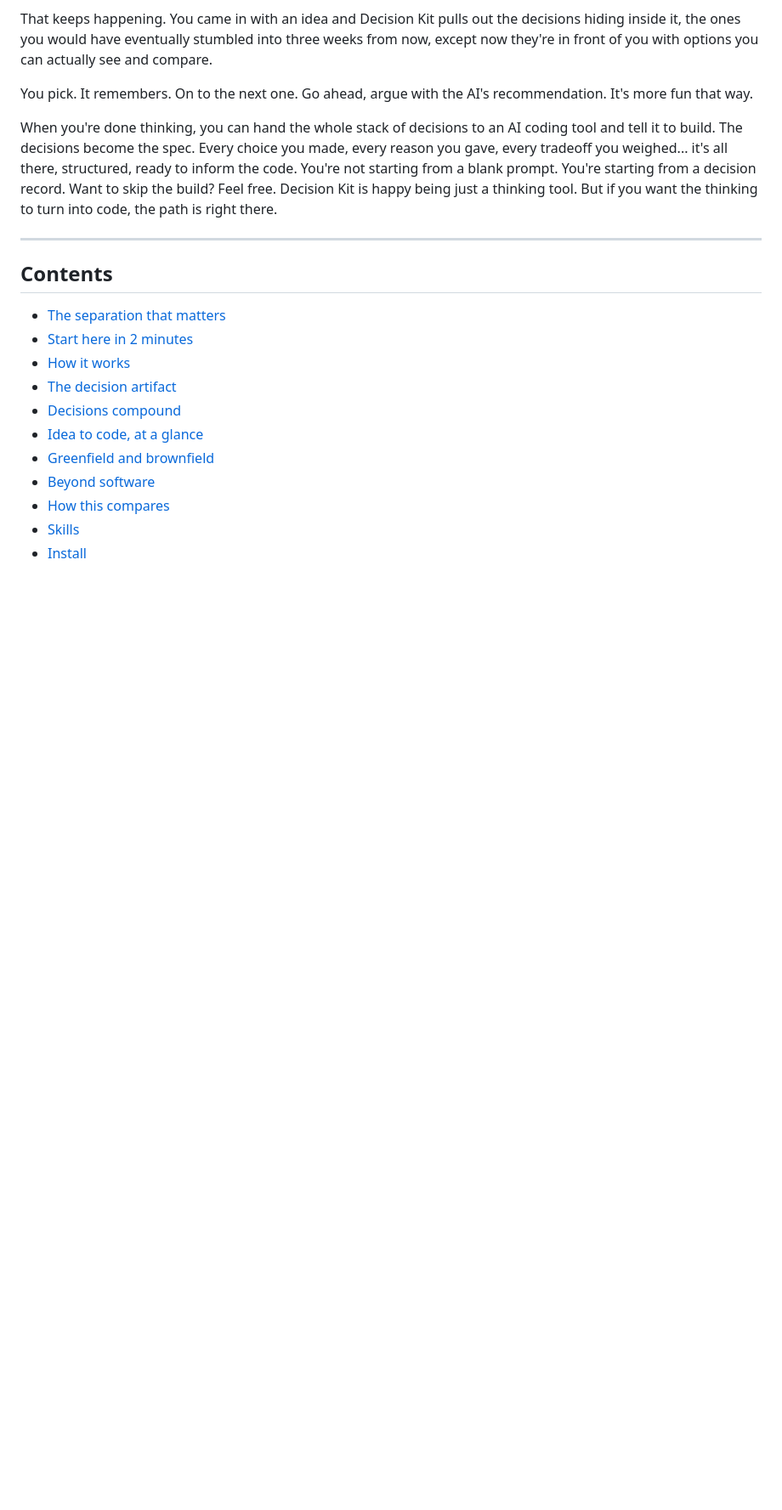
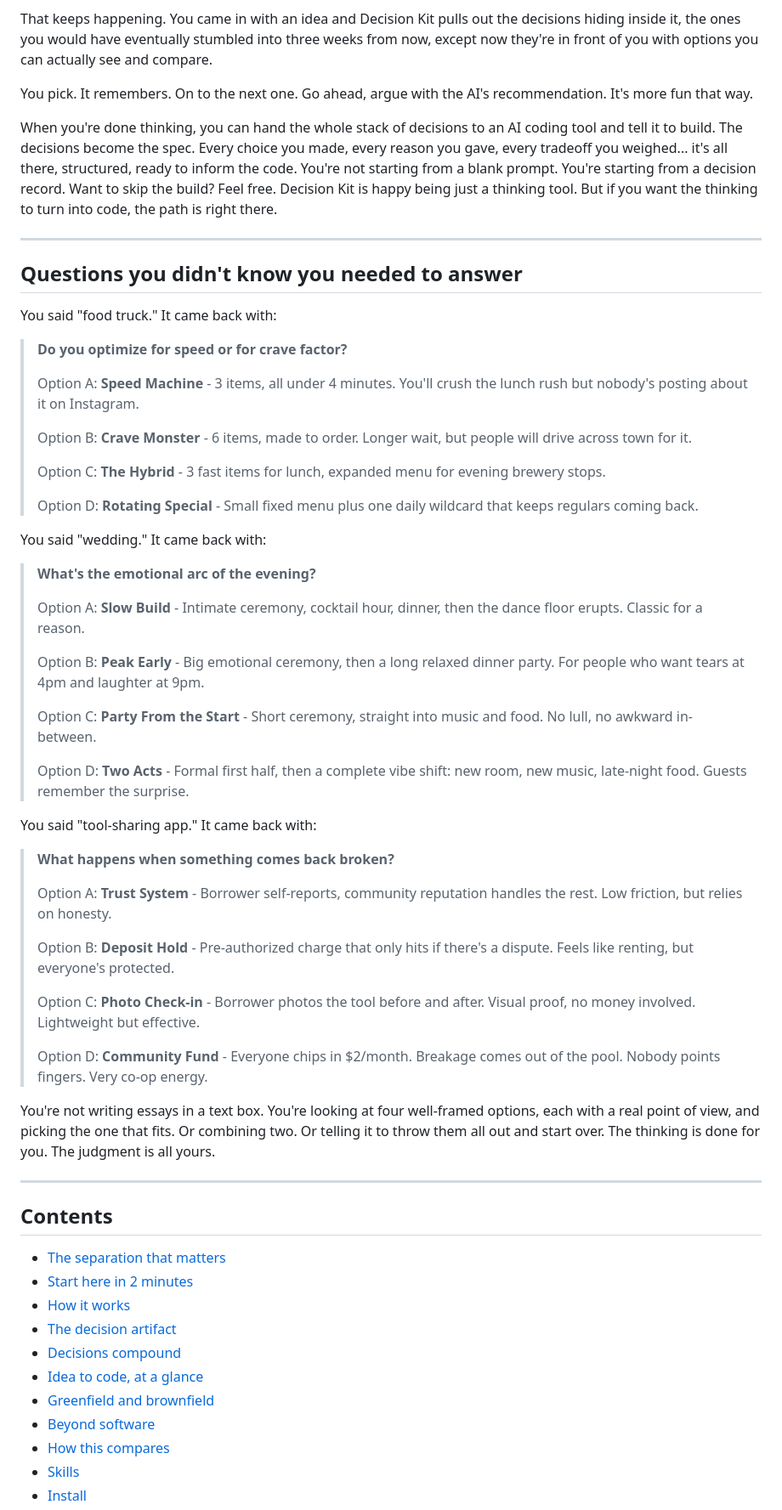
Before and after one commit to jnemargut/decision-kit, a Markdown page: README.md, the part around the change. Shown at 85% size. Drawn GitHub-style; blank space fills up the shorter version.

Commit message:
README update
Co-Authored-By: Claude Opus 4.6 (1M context) <noreply@anthropic.com>

```diff
--- a/README.md
+++ b/README.md
@@ -27,6 +27,48 @@ That keeps happening. You came in with an idea and Decision Kit pulls out the de
 You pick. It remembers. On to the next one. Go ahead, argue with the AI's recommendation. It's more fun that way.
 
 When you're done thinking, you can hand the whole stack of decisions to an AI coding tool and tell it to build. The decisions become the spec. Every choice you made, every reason you gave, every tradeoff you weighed... it's all there, structured, ready to inform the code. You're not starting from a blank prompt. You're starting from a decision record. Want to skip the build? Feel free. Decision Kit is happy being just a thinking tool. But if you want the thinking to turn into code, the path is right there.
+
+---
+
+## Questions you didn't know you needed to answer
+
+You said "food truck." It came back with:
+
+> **Do you optimize for speed or for crave factor?**
+>
+> Option A: **Speed Machine** - 3 items, all under 4 minutes. You'll crush the lunch rush but nobody's posting about it on Instagram.
+>
+> Option B: **Crave Monster** - 6 items, made to order. Longer wait, but people will drive across town for it.
+>
+> Option C: **The Hybrid** - 3 fast items for lunch, expanded menu for evening brewery stops.
+>
+> Option D: **Rotating Special** - Small fixed menu plus one daily wildcard that keeps regulars coming back.
+
+You said "wedding." It came back with:
+
+> **What's the emotional arc of the evening?**
+>
+> Option A: **Slow Build** - Intimate ceremony, cocktail hour, dinner, then the dance floor erupts. Classic for a reason.
+>
+> Option B: **Peak Early** - Big emotional ceremony, then a long relaxed dinner party. For people who want tears at 4pm and laughter at 9pm.
+>
+> Option C: **Party From the Start** - Short ceremony, straight into music and food. No lull, no awkward in-between.
+>
+> Option D: **Two Acts** - Formal first half, then a complete vibe shift: new room, new music, late-night food. Guests remember the surprise.
+
+You said "tool-sharing app." It came back with:
+
+> **What happens when something comes back broken?**
+>
+> Option A: **Trust System** - Borrower self-reports, community reputation handles the rest. Low friction, but relies on honesty.
+>
+> Option B: **Deposit Hold** - Pre-authorized charge that only hits if there's a dispute. Feels like renting, but everyone's protected.
+>
+> Option C: **Photo Check-in** - Borrower photos the tool before and after. Visual proof, no money involved. Lightweight but effective.
+>
+> Option D: **Community Fund** - Everyone chips in $2/month. Breakage comes out of the pool. Nobody points fingers. Very co-op energy.
+
+You're not writing essays in a text box. You're looking at four well-framed options, each with a real point of view, and picking the one that fits. Or combining two. Or telling it to throw them all out and start over. The thinking is done for you. The judgment is all yours.
 
 ---
 
```
